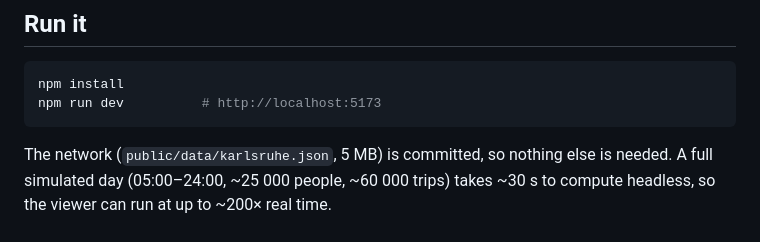
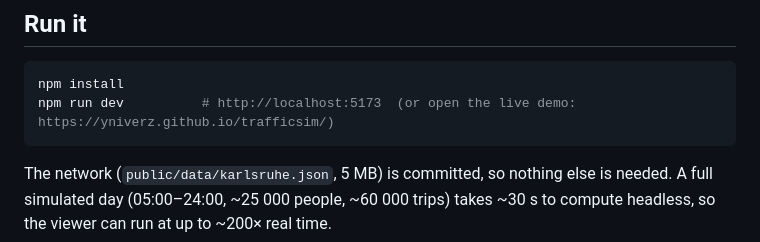
Before and after one commit to yniverz/trafficsim, a Markdown page: README.md, the part around the change. Drawn GitHub-style.

Commit message:
README: link live demo

````diff
--- a/README.md
+++ b/README.md
@@ -10,7 +10,7 @@ A multimodal traffic simulation of Karlsruhe's inner city that runs entirely in
 
 ```bash
 npm install
-npm run dev          # http://localhost:5173
+npm run dev          # http://localhost:5173  (or open the live demo: https://yniverz.github.io/trafficsim/)
 ```
 
 The network (`public/data/karlsruhe.json`, 5 MB) is committed, so nothing else is needed. A full simulated day (05:00–24:00, ~25 000 people, ~60 000 trips) takes ~30 s to compute headless, so the viewer can run at up to ~200× real time.
````
